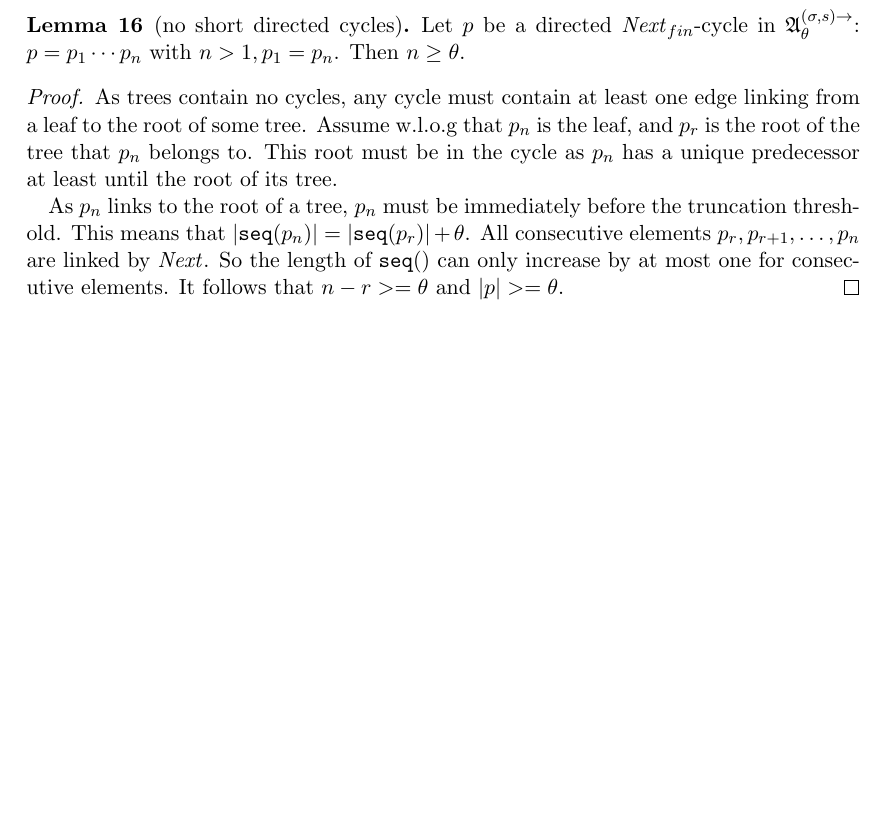
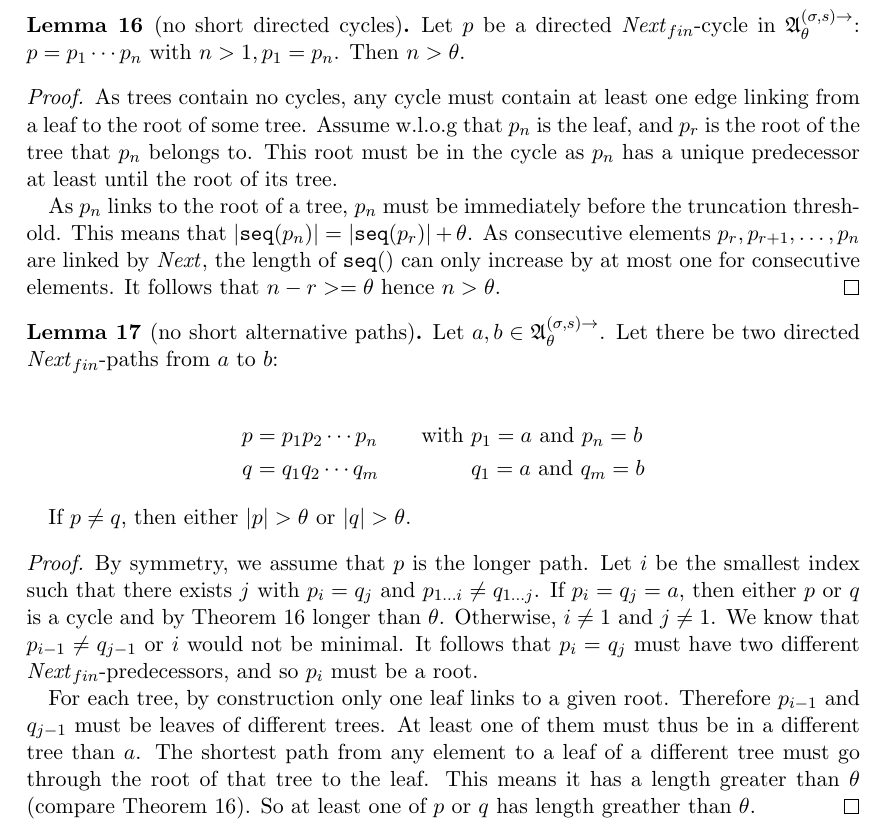
Before and after one commit to bennofs/fgf-characterisation, a LaTeX document (main.tex): part of page 8 of 8, cut so that both start at the same text, the shorter picture padded with empty space. Compiled offline with pdfLaTeX.

Commit message:
Prove that there are no short alternate paths

```diff
--- a/main.tex
+++ b/main.tex
@@ -413,9 +413,9 @@ A k-level bisimulation is a sequence of sets $\mathcal{Z}_0, \ldots, \mathcal{Z}
   \end{enumerate}
 \end{definition}
 
-\begin{lemma}[no short directed cycles]
+\begin{lemma}[no short directed cycles]\label{lem:no-short-cycles}
   Let $p$ be a directed $\mathit{Next}_{fin}$-cycle in $\mathfrak{A}^{(\sigma, s) \rightarrow}_{\theta}$: $p = p_{1}\cdots{} p_{n}$ with $n > 1, p_{1} = p_{n}$.
-  Then $n \ge \theta$.
+  Then $n > \theta$.
 \end{lemma}
 \begin{proof}
   As trees contain no cycles, any cycle must contain at least one edge linking from a leaf to the root of some tree.
@@ -424,9 +424,35 @@ A k-level bisimulation is a sequence of sets $\mathcal{Z}_0, \ldots, \mathcal{Z}
 
   As $p_{n}$ links to the root of a tree, $p_{n}$ must be immediately before the truncation threshold.
   This means that $|\seq{p_{n}}| = |\seq{p_{r}}| + \theta$.
-  All consecutive elements $p_{r}, p_{r+1}, \ldots, p_{n}$ are linked by $\mathit{Next}$.
-  So the length of $\seq{}$ can only increase by at most one for consecutive elements.
-  It follows that $n - r >= \theta$ and $|p| >= \theta$.
+  As consecutive elements $p_{r}, p_{r+1}, \ldots, p_{n}$ are linked by $\mathit{Next}$, the length of $\seq{}$ can only increase by at most one for consecutive elements.
+  It follows that $n - r >= \theta$ hence $n > \theta$.
+\end{proof}
+
+\begin{lemma}[no short alternative paths]
+  Let $a, b \in \mathfrak{A}^{(\sigma, s) \rightarrow}_{\theta}$.
+  Let there be two directed $\mathit{Next}_{fin}$-paths from $a$ to $b$:
+
+  \begin{alignat*}{2}
+    p &= p_{1} p_{2} \cdots{} p_{n} \qquad\text{with }&&\text{$p_{1} = a$ and $p_{n} = b$}\\
+    q &= q_{1} q_{2} \cdots{} q_{m} && \text{$q_{1} = a$ and $q_{m} = b$}
+  \end{alignat*}
+
+  If $p \neq q$, then either $|p| > \theta$ or $|q| > \theta$.
+\end{lemma}
+\begin{proof}
+  By symmetry, we assume that $p$ is the longer path.
+  Let $i$ be the smallest index such that there exists $j$ with $p_{i} = q_{j}$ and $p_{1\ldots{}i} \neq q_{1\ldots{}j}$.
+  If $p_{i} = q_{j} = a$, then either $p$ or $q$ is a cycle and by \cref{lem:no-short-cycles} longer than $\theta$.
+  Otherwise, $i \neq 1$ and $j \neq 1$.
+  We know that $p_{i-1} \neq q_{j-1}$ or $i$ would not be minimal.
+  It follows that $p_{i} = q_{j}$ must have two different $\mathit{Next}_{fin}$-predecessors, and so $p_{i}$ must be a root.
+
+  For each tree, by construction only one leaf links to a given root.
+  Therefore $p_{i-1}$ and $q_{j-1}$ must be leaves of different trees.
+  At least one of them must thus be in a different tree than $a$.
+  The shortest path from any element to a leaf of a different tree must go through the root of that tree to the leaf.
+  This means it has a length greater than $\theta$ (compare \cref{lem:no-short-cycles}).
+  So at least one of $p$ or $q$ has length greather than $\theta$.
 \end{proof}
 
 \end{document}
```
